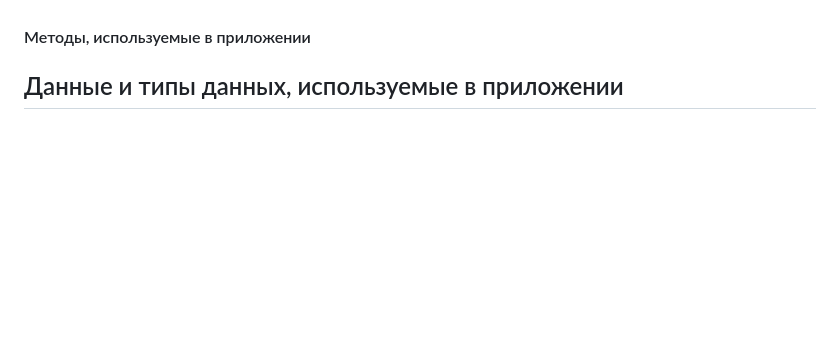
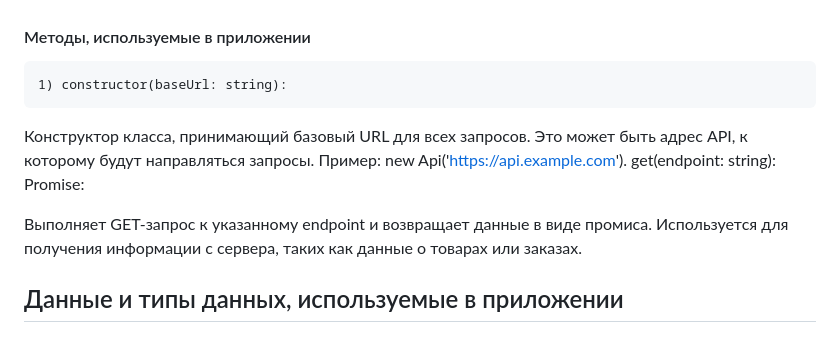
Before and after one commit to Melissandra666/web-larek-frontend, a Markdown page: README.md, the part around the change. GitHub-like rendering; blank space fills up the shorter version.

```diff
--- a/README.md
+++ b/README.md
@@ -56,7 +56,14 @@ API — это интерфейс, предназначенный для вза
 
 #### Методы, используемые в приложении
 
+    1) constructor(baseUrl: string):
 
+Конструктор класса, принимающий базовый URL для всех запросов. Это может быть адрес API, к которому будут направляться запросы.
+Пример: new Api('https://api.example.com').
+get<T>(endpoint: string): Promise<T>:
+
+Выполняет GET-запрос к указанному endpoint и возвращает данные в виде промиса.
+Используется для получения информации с сервера, таких как данные о товарах или заказах.
 
 ## Данные и типы данных, используемые в приложении
 
```
